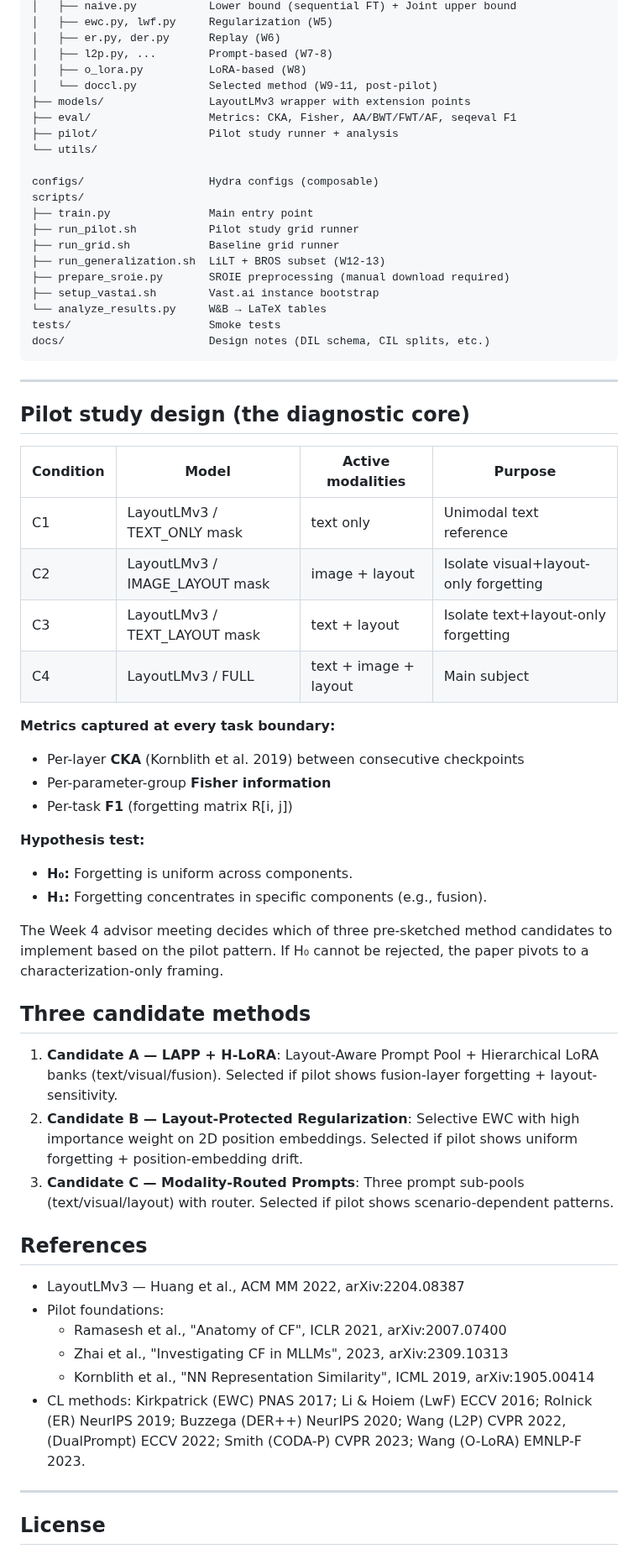
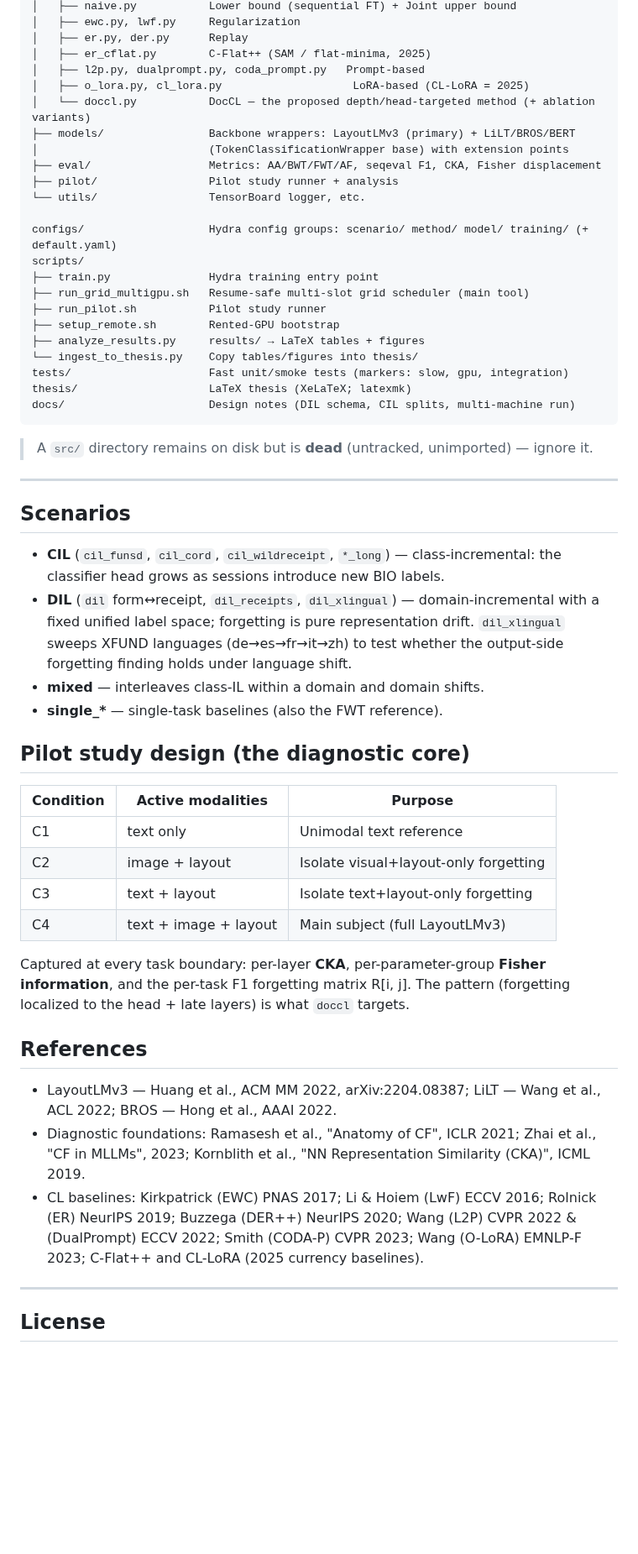
Before and after one commit to hoangthanh283/CLUE, a Markdown page: README.md, the part around one of its changes. Shown at 84% size. GitHub-like rendering; blank space fills up the shorter version.

````diff
--- a/README.md
+++ b/README.md
@@ -74,65 +84,62 @@ doccl/
 │   ├── naive.py           Lower bound (sequential FT) + Joint upper bound
-│   ├── ewc.py, lwf.py     Regularization (W5)
-│   ├── er.py, der.py      Replay (W6)
-│   ├── l2p.py, ...        Prompt-based (W7-8)
-│   ├── o_lora.py          LoRA-based (W8)
-│   └── doccl.py           Selected method (W9-11, post-pilot)
-├── models/                LayoutLMv3 wrapper with extension points
-├── eval/                  Metrics: CKA, Fisher, AA/BWT/FWT/AF, seqeval F1
+│   ├── ewc.py, lwf.py     Regularization
+│   ├── er.py, der.py      Replay
+│   ├── er_cflat.py        C-Flat++ (SAM / flat-minima, 2025)
+│   ├── l2p.py, dualprompt.py, coda_prompt.py   Prompt-based
+│   ├── o_lora.py, cl_lora.py                    LoRA-based (CL-LoRA = 2025)
+│   └── doccl.py           DocCL — the proposed depth/head-targeted method (+ ablation variants)
+├── models/                Backbone wrappers: LayoutLMv3 (primary) + LiLT/BROS/BERT
+│                          (TokenClassificationWrapper base) with extension points
+├── eval/                  Metrics: AA/BWT/FWT/AF, seqeval F1, CKA, Fisher displacement
 ├── pilot/                 Pilot study runner + analysis
-└── utils/
+└── utils/                 TensorBoard logger, etc.
 
-configs/                   Hydra configs (composable)
+configs/                   Hydra config groups: scenario/ method/ model/ training/ (+ default.yaml)
 scripts/
-├── train.py               Main entry point
-├── run_pilot.sh           Pilot study grid runner
-├── run_grid.sh            Baseline grid runner
-├── run_generalization.sh  LiLT + BROS subset (W12-13)
-├── prepare_sroie.py       SROIE preprocessing (manual download required)
-├── setup_vastai.sh        Vast.ai instance bootstrap
-└── analyze_results.py     W&B → LaTeX tables
-tests/                     Smoke tests
-docs/                      Design notes (DIL schema, CIL splits, etc.)
+├── train.py               Hydra training entry point
+├── run_grid_multigpu.sh   Resume-safe multi-slot grid scheduler (main tool)
+├── run_pilot.sh           Pilot study runner
+├── setup_remote.sh        Rented-GPU bootstrap
+├── analyze_results.py     results/ → LaTeX tables + figures
+└── ingest_to_thesis.py    Copy tables/figures into thesis/
+tests/                     Fast unit/smoke tests (markers: slow, gpu, integration)
+thesis/                    LaTeX thesis (XeLaTeX; latexmk)
+docs/                      Design notes (DIL schema, CIL splits, multi-machine run)
 ```
+
+> A `src/` directory remains on disk but is **dead** (untracked, unimported) — ignore it.
 
 ---
 
+## Scenarios
+
+- **CIL** (`cil_funsd`, `cil_cord`, `cil_wildreceipt`, `*_long`) — class-incremental: the
+  classifier head grows as sessions introduce new BIO labels.
+- **DIL** (`dil` form↔receipt, `dil_receipts`, `dil_xlingual`) — domain-incremental with a fixed
+  unified label space; forgetting is pure representation drift. `dil_xlingual` sweeps XFUND
+  languages (de→es→fr→it→zh) to test whether the output-side forgetting finding holds under
+  language shift.
+- **mixed** — interleaves class-IL within a domain and domain shifts.
+- **single_\*** — single-task baselines (also the FWT reference).
+
 ## Pilot study design (the diagnostic core)
 
-| Condition | Model                          | Active modalities     | Purpose                               |
-| --------- | ------------------------------ | --------------------- | ------------------------------------- |
-| C1        | LayoutLMv3 / TEXT_ONLY mask    | text only             | Unimodal text reference               |
-| C2        | LayoutLMv3 / IMAGE_LAYOUT mask | image + layout        | Isolate visual+layout-only forgetting |
-| C3        | LayoutLMv3 / TEXT_LAYOUT mask  | text + layout         | Isolate text+layout-only forgetting   |
-| C4        | LayoutLMv3 / FULL              | text + image + layout | Main subject                          |
+| Condition | Active modalities     | Purpose                               |
+| --------- | --------------------- | ------------------------------------- |
+| C1        | text only             | Unimodal text reference               |
+| C2        | image + layout        | Isolate visual+layout-only forgetting |
+| C3        | text + layout         | Isolate text+layout-only forgetting   |
+| C4        | text + image + layout | Main subject (full LayoutLMv3)        |
 
-**Metrics captured at every task boundary:**
-
-- Per-layer **CKA** (Kornblith et al. 2019) between consecutive checkpoints
-- Per-parameter-group **Fisher information**
-- Per-task **F1** (forgetting matrix R[i, j])
-
-**Hypothesis test:**
-
-- **H₀:** Forgetting is uniform across components.
-- **H₁:** Forgetting concentrates in specific components (e.g., fusion).
-
-The Week 4 advisor meeting decides which of three pre-sketched method candidates to implement based on the pilot pattern. If H₀ cannot be rejected, the paper pivots to a characterization-only framing.
-
-## Three candidate methods
-
-1. **Candidate A — LAPP + H-LoRA**: Layout-Aware Prompt Pool + Hierarchical LoRA banks (text/visual/fusion). Selected if pilot shows fusion-layer forgetting + layout-sensitivity.
-2. **Candidate B — Layout-Protected Regularization**: Selective EWC with high importance weight on 2D position embeddings. Selected if pilot shows uniform forgetting + position-embedding drift.
-3. **Candidate C — Modality-Routed Prompts**: Three prompt sub-pools (text/visual/layout) with router. Selected if pilot shows scenario-dependent patterns.
+Captured at every task boundary: per-layer **CKA**, per-parameter-group **Fisher information**,
+and the per-task F1 forgetting matrix R[i, j]. The pattern (forgetting localized to the head +
+late layers) is what `doccl` targets.
 
 ## References
 
-- LayoutLMv3 — Huang et al., ACM MM 2022, arXiv:2204.08387
-- Pilot foundations:
-  - Ramasesh et al., "Anatomy of CF", ICLR 2021, arXiv:2007.07400
-  - Zhai et al., "Investigating CF in MLLMs", 2023, arXiv:2309.10313
-  - Kornblith et al., "NN Representation Similarity", ICML 2019, arXiv:1905.00414
-- CL methods: Kirkpatrick (EWC) PNAS 2017; Li & Hoiem (LwF) ECCV 2016; Rolnick (ER) NeurIPS 2019; Buzzega (DER++) NeurIPS 2020; Wang (L2P) CVPR 2022, (DualPrompt) ECCV 2022; Smith (CODA-P) CVPR 2023; Wang (O-LoRA) EMNLP-F 2023.
+- LayoutLMv3 — Huang et al., ACM MM 2022, arXiv:2204.08387; LiLT — Wang et al., ACL 2022; BROS — Hong et al., AAAI 2022.
+- Diagnostic foundations: Ramasesh et al., "Anatomy of CF", ICLR 2021; Zhai et al., "CF in MLLMs", 2023; Kornblith et al., "NN Representation Similarity (CKA)", ICML 2019.
+- CL baselines: Kirkpatrick (EWC) PNAS 2017; Li & Hoiem (LwF) ECCV 2016; Rolnick (ER) NeurIPS 2019; Buzzega (DER++) NeurIPS 2020; Wang (L2P) CVPR 2022 & (DualPrompt) ECCV 2022; Smith (CODA-P) CVPR 2023; Wang (O-LoRA) EMNLP-F 2023; C-Flat++ and CL-LoRA (2025 currency baselines).
 
 ---
 
````
Also changed, not shown: other parts of README.md (+37 -27 lines).
